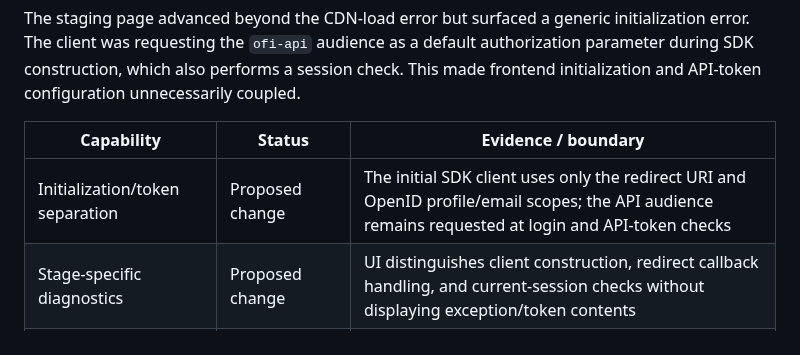
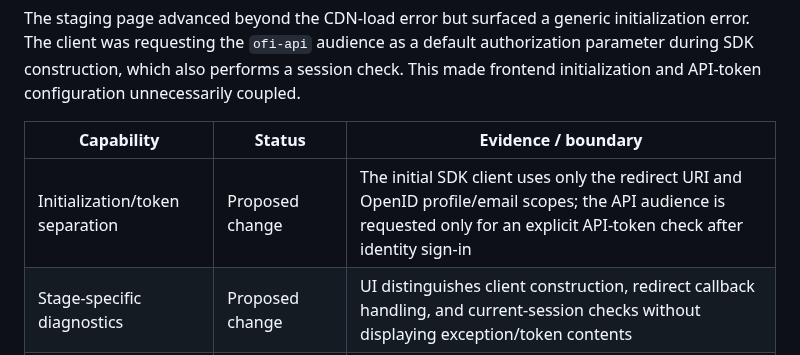
Before and after one commit to vkraj1123/Open-farm-intelligence, a Markdown page: README.md, the part around the change. GitHub-like rendering.

Commit message:
Clarify staged Auth0 login and API token flow

```diff
--- a/README.md
+++ b/README.md
@@ -2753,7 +2753,7 @@ The staging page advanced beyond the CDN-load error but surfaced a generic initi
 
 | Capability | Status | Evidence / boundary |
 |---|---|---|
-| Initialization/token separation | Proposed change | The initial SDK client uses only the redirect URI and OpenID profile/email scopes; the API audience remains requested at login and API-token checks |
+| Initialization/token separation | Proposed change | The initial SDK client uses only the redirect URI and OpenID profile/email scopes; the API audience is requested only for an explicit API-token check after identity sign-in |
 | Stage-specific diagnostics | Proposed change | UI distinguishes client construction, redirect callback handling, and current-session checks without displaying exception/token contents |
 | Dashboard troubleshooting | Documented | Exact origin to verify in Allowed Callback URLs, Allowed Logout URLs, and Allowed Web Origins; check Auth0 Monitoring → Logs |
 | Live Auth0 success | Not yet verified | The fix cannot replace correct tenant/app pairing, URL allow-lists, enabled Google/SMS connections, or a registered API audience |
```
